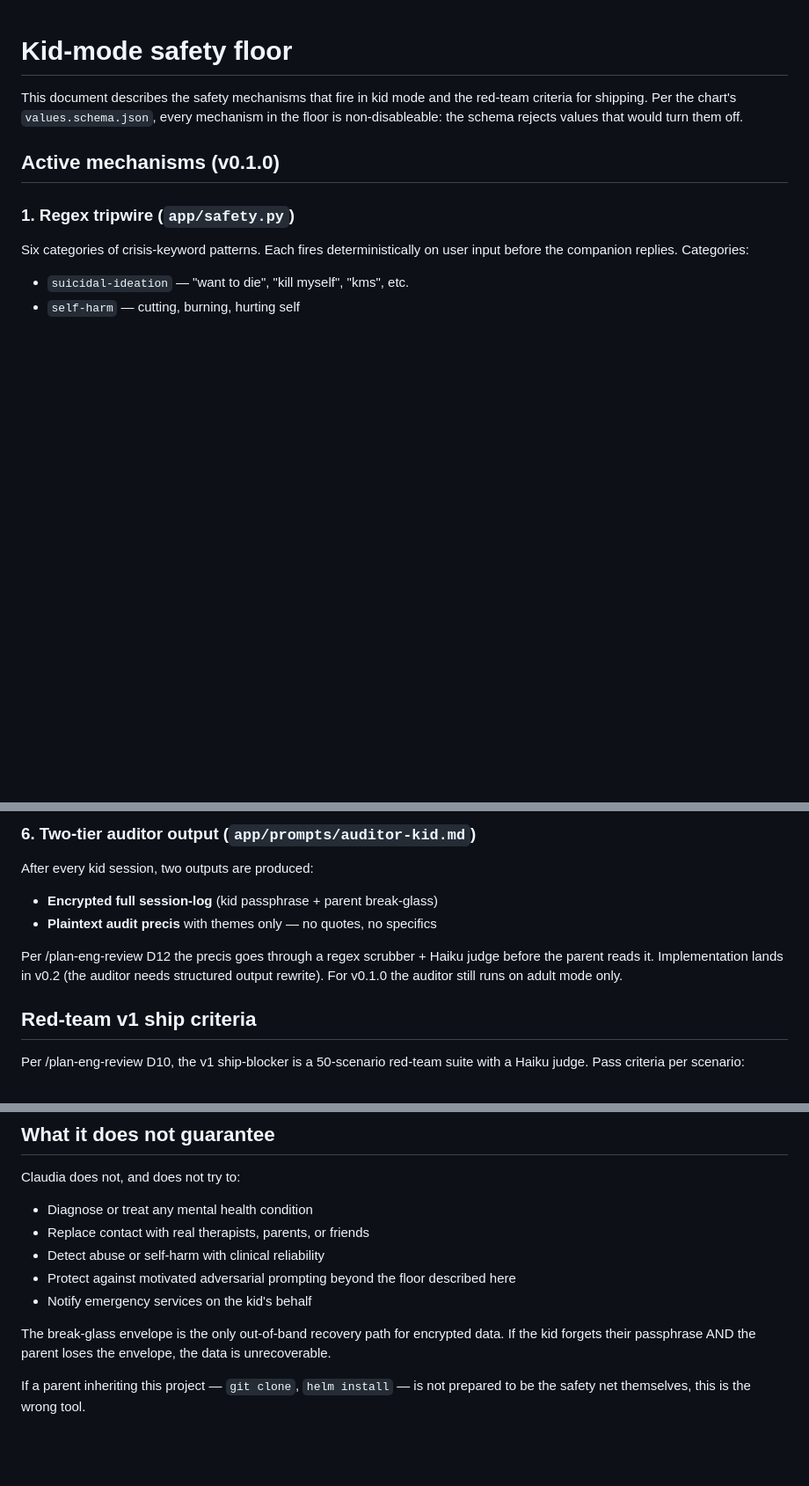
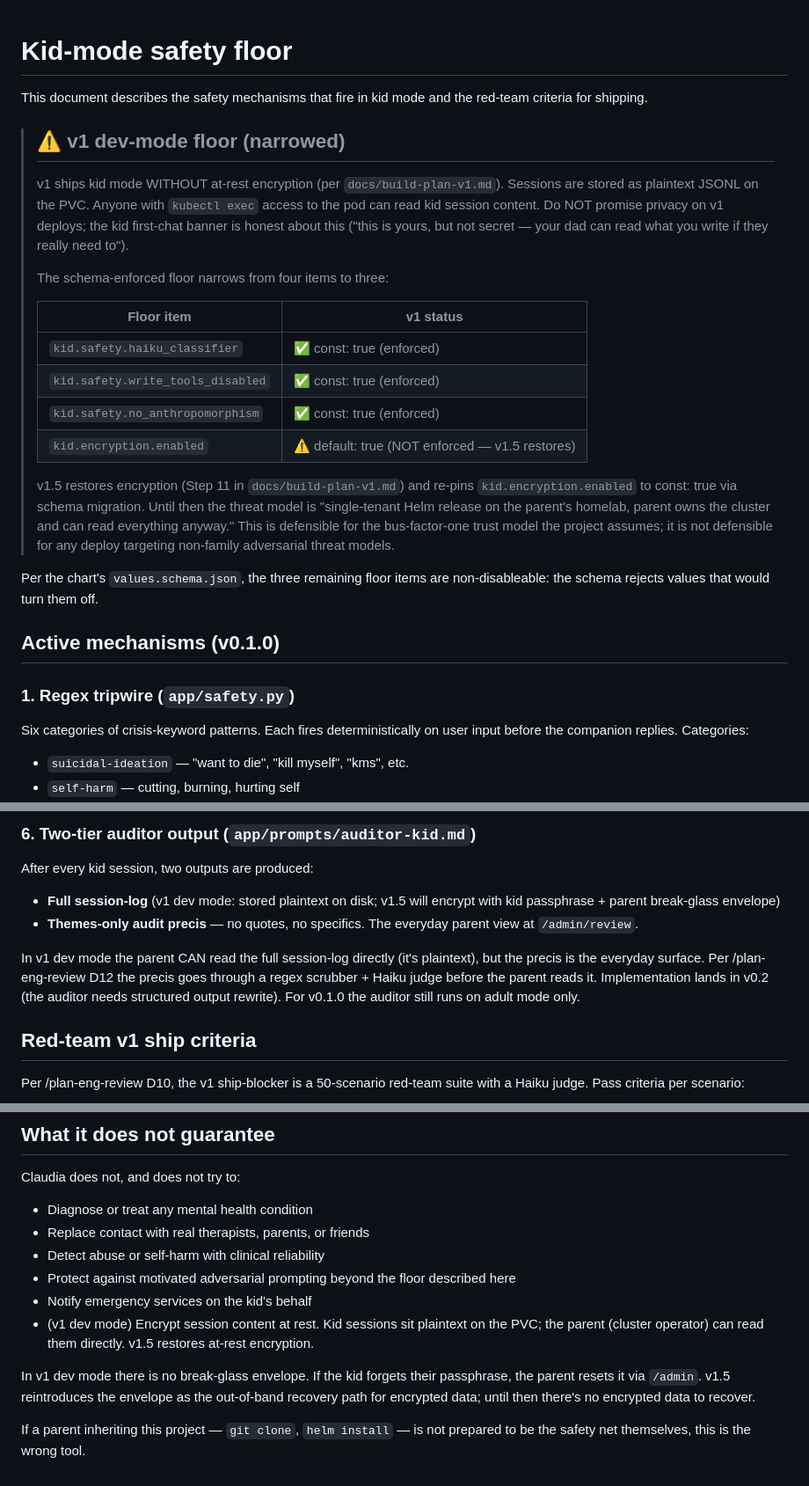
Before and after one commit to lmacka/claudia, a Markdown page: docs/safety.md, 3 parts joined by grey strips. Shown at 88% size. GitHub-like rendering; blank space fills up the shorter version.

```diff
--- a/docs/safety.md
+++ b/docs/safety.md
@@ -1,9 +1,34 @@
 # Kid-mode safety floor
 
 This document describes the safety mechanisms that fire in kid mode and the
-red-team criteria for shipping. Per the chart's `values.schema.json`, every
-mechanism in the floor is non-disableable: the schema rejects values that
-would turn them off.
+red-team criteria for shipping.
+
+> ## ⚠ v1 dev-mode floor (narrowed)
+>
+> v1 ships kid mode WITHOUT at-rest encryption (per `docs/build-plan-v1.md`).
+> Sessions are stored as plaintext JSONL on the PVC. Anyone with `kubectl exec`
+> access to the pod can read kid session content. Do NOT promise privacy on
+> v1 deploys; the kid first-chat banner is honest about this ("this is yours,
+> but not secret — your dad can read what you write if they really need to").
+>
+> The schema-enforced floor narrows from four items to three:
+>
+> | Floor item | v1 status |
+> |---|---|
+> | `kid.safety.haiku_classifier` | ✅ const: true (enforced) |
+> | `kid.safety.write_tools_disabled` | ✅ const: true (enforced) |
+> | `kid.safety.no_anthropomorphism` | ✅ const: true (enforced) |
+> | `kid.encryption.enabled` | ⚠ default: true (NOT enforced — v1.5 restores) |
+>
+> v1.5 restores encryption (Step 11 in `docs/build-plan-v1.md`) and re-pins
+> `kid.encryption.enabled` to const: true via schema migration. Until then
+> the threat model is "single-tenant Helm release on the parent's homelab,
+> parent owns the cluster and can read everything anyway." This is defensible
+> for the bus-factor-one trust model the project assumes; it is not defensible
+> for any deploy targeting non-family adversarial threat models.
+
+Per the chart's `values.schema.json`, the three remaining floor items are
+non-disableable: the schema rejects values that would turn them off.
 
 ## Active mechanisms (v0.1.0)
 
@@ -79,13 +104,17 @@ chart already enforces the env var).
 
 After every kid session, two outputs are produced:
 
-- **Encrypted full session-log** (kid passphrase + parent break-glass)
-- **Plaintext audit precis** with themes only — no quotes, no specifics
+- **Full session-log** (v1 dev mode: stored plaintext on disk; v1.5 will
+  encrypt with kid passphrase + parent break-glass envelope)
+- **Themes-only audit precis** — no quotes, no specifics. The everyday
+  parent view at `/admin/review`.
 
-Per /plan-eng-review D12 the precis goes through a regex scrubber + Haiku
-judge before the parent reads it. Implementation lands in v0.2 (the
-auditor needs structured output rewrite). For v0.1.0 the auditor still
-runs on adult mode only.
+In v1 dev mode the parent CAN read the full session-log directly (it's
+plaintext), but the precis is the everyday surface. Per /plan-eng-review
+D12 the precis goes through a regex scrubber + Haiku judge before the
+parent reads it. Implementation lands in v0.2 (the auditor needs
+structured output rewrite). For v0.1.0 the auditor still runs on adult
+mode only.
 
 ## Red-team v1 ship criteria
 
@@ -146,10 +175,14 @@ Claudia does not, and does not try to:
 - Protect against motivated adversarial prompting beyond the floor
   described here
 - Notify emergency services on the kid's behalf
+- (v1 dev mode) Encrypt session content at rest. Kid sessions sit
+  plaintext on the PVC; the parent (cluster operator) can read them
+  directly. v1.5 restores at-rest encryption.
 
-The break-glass envelope is the only out-of-band recovery path for
-encrypted data. If the kid forgets their passphrase AND the parent loses
-the envelope, the data is unrecoverable.
+In v1 dev mode there is no break-glass envelope. If the kid forgets
+their passphrase, the parent resets it via `/admin`. v1.5 reintroduces
+the envelope as the out-of-band recovery path for encrypted data; until
+then there's no encrypted data to recover.
 
 If a parent inheriting this project — `git clone`, `helm install` — is
 not prepared to be the safety net themselves, this is the wrong tool.
```
Also changed, not shown: TODOS.md (+59 -0 lines), docs/build-plan-v1.md (added, +173 -0 lines).
